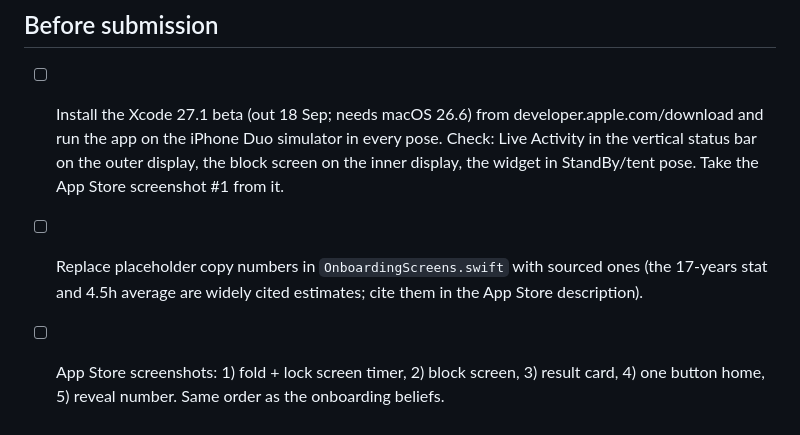
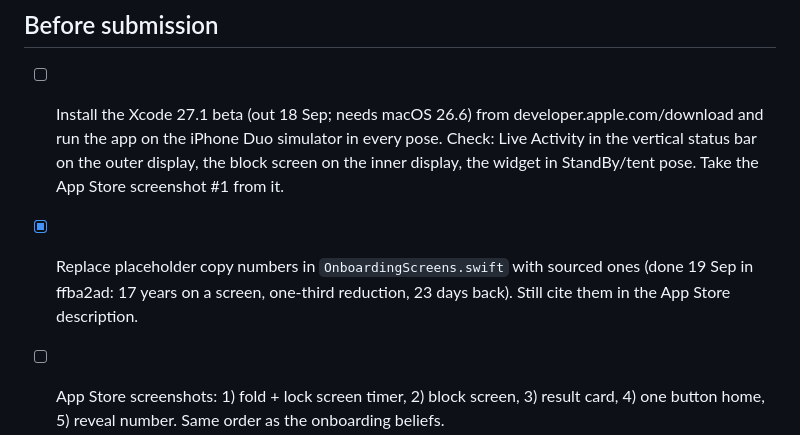
Before and after one commit to nickstrom5/Claude, a Markdown page: playbook/04-launch-checklist.md, the part around the change. Drawn GitHub-style.

Commit message:
Checklist: onboarding numbers are sourced
Co-Authored-By: Claude Fable 5.1 <noreply@anthropic.com>

```diff
--- a/playbook/04-launch-checklist.md
+++ b/playbook/04-launch-checklist.md
@@ -62,8 +62,8 @@ open Clam.xcodeproj
       the block screen on the inner display, the widget in StandBy/tent pose. Take the App Store
       screenshot #1 from it.
 
-- [ ] Replace placeholder copy numbers in `OnboardingScreens.swift` with sourced ones (the 17-years stat
-      and 4.5h average are widely cited estimates; cite them in the App Store description).
+- [x] Replace placeholder copy numbers in `OnboardingScreens.swift` with sourced ones (done 19 Sep in
+      ffba2ad: 17 years on a screen, one-third reduction, 23 days back). Still cite them in the App Store description.
 - [ ] App Store screenshots: 1) fold + lock screen timer, 2) block screen, 3) result card,
       4) one button home, 5) reveal number. Same order as the onboarding beliefs.
 - [ ] App Review notes: explain Family Controls use (individual, not parental), how to test
```
